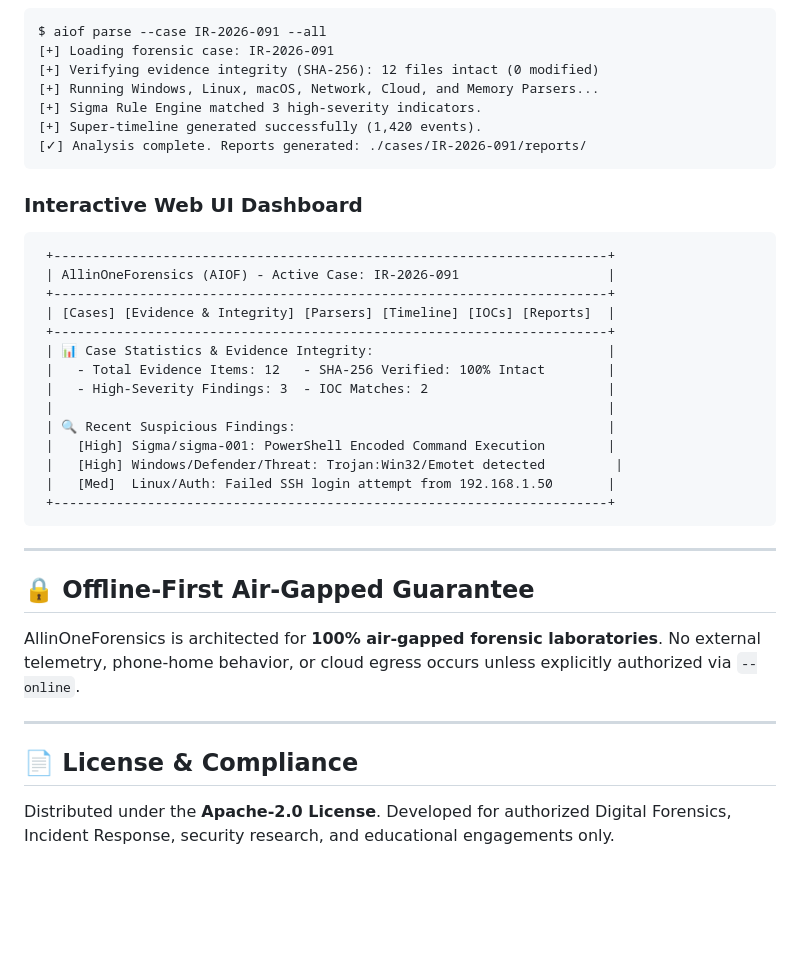
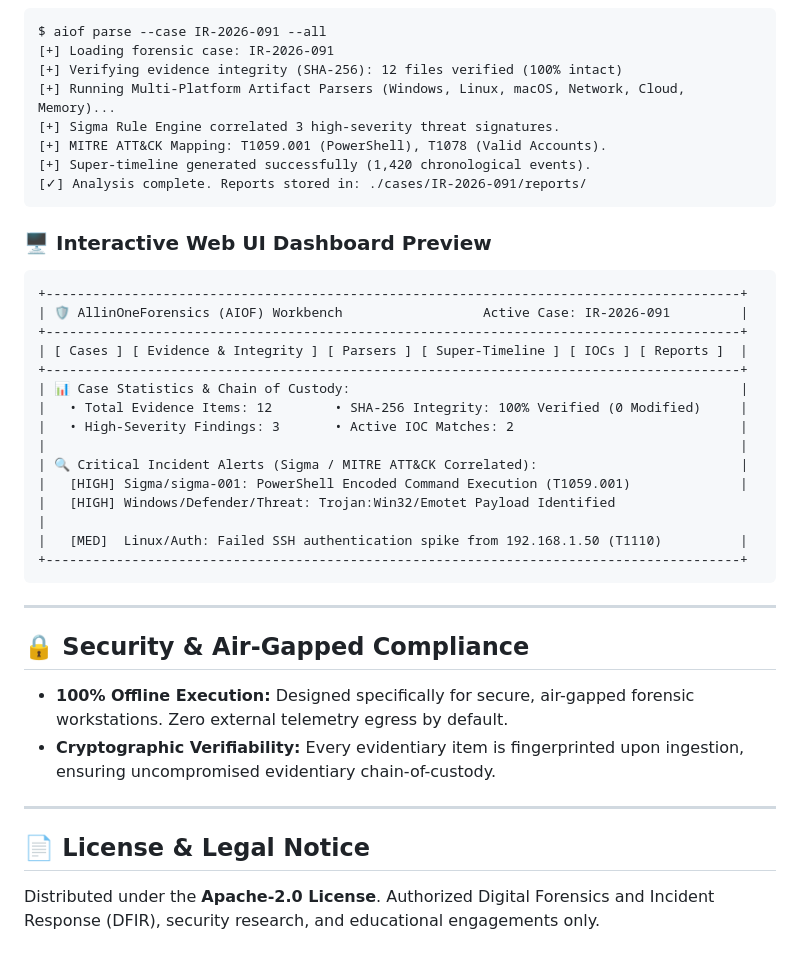
Before and after one commit to abhiiibabariya-dev/AllinOneForensics, a Markdown page: README.md, the part around one of its changes. Drawn GitHub-style; blank space fills up the shorter version.

````diff
--- a/README.md
+++ b/README.md
@@ -97,39 +109,41 @@ aiof ui --case IR-2026-091
 ```text
 $ aiof parse --case IR-2026-091 --all
 [+] Loading forensic case: IR-2026-091
-[+] Verifying evidence integrity (SHA-256): 12 files intact (0 modified)
-[+] Running Windows, Linux, macOS, Network, Cloud, and Memory Parsers...
-[+] Sigma Rule Engine matched 3 high-severity indicators.
-[+] Super-timeline generated successfully (1,420 events).
-[✓] Analysis complete. Reports generated: ./cases/IR-2026-091/reports/
+[+] Verifying evidence integrity (SHA-256): 12 files verified (100% intact)
+[+] Running Multi-Platform Artifact Parsers (Windows, Linux, macOS, Network, Cloud, Memory)...
+[+] Sigma Rule Engine correlated 3 high-severity threat signatures.
+[+] MITRE ATT&CK Mapping: T1059.001 (PowerShell), T1078 (Valid Accounts).
+[+] Super-timeline generated successfully (1,420 chronological events).
+[✓] Analysis complete. Reports stored in: ./cases/IR-2026-091/reports/
 ```
 
-### Interactive Web UI Dashboard
+### 🖥️ Interactive Web UI Dashboard Preview
 ```text
- +-----------------------------------------------------------------------+
- | AllinOneForensics (AIOF) - Active Case: IR-2026-091                   |
- +-----------------------------------------------------------------------+
- | [Cases] [Evidence & Integrity] [Parsers] [Timeline] [IOCs] [Reports]  |
- +-----------------------------------------------------------------------+
- | 📊 Case Statistics & Evidence Integrity:                              |
- |   - Total Evidence Items: 12   - SHA-256 Verified: 100% Intact        |
- |   - High-Severity Findings: 3  - IOC Matches: 2                       |
- |                                                                       |
- | 🔍 Recent Suspicious Findings:                                        |
- |   [High] Sigma/sigma-001: PowerShell Encoded Command Execution        |
- |   [High] Windows/Defender/Threat: Trojan:Win32/Emotet detected         |
- |   [Med]  Linux/Auth: Failed SSH login attempt from 192.168.1.50       |
- +-----------------------------------------------------------------------+
++-----------------------------------------------------------------------------------------+
+| 🛡️ AllinOneForensics (AIOF) Workbench                  Active Case: IR-2026-091         |
++-----------------------------------------------------------------------------------------+
+| [ Cases ] [ Evidence & Integrity ] [ Parsers ] [ Super-Timeline ] [ IOCs ] [ Reports ]  |
++-----------------------------------------------------------------------------------------+
+| 📊 Case Statistics & Chain of Custody:                                                  |
+|   • Total Evidence Items: 12        • SHA-256 Integrity: 100% Verified (0 Modified)     |
+|   • High-Severity Findings: 3       • Active IOC Matches: 2                             |
+|                                                                                         |
+| 🔍 Critical Incident Alerts (Sigma / MITRE ATT&CK Correlated):                          |
+|   [HIGH] Sigma/sigma-001: PowerShell Encoded Command Execution (T1059.001)              |
+|   [HIGH] Windows/Defender/Threat: Trojan:Win32/Emotet Payload Identified                  |
+|   [MED]  Linux/Auth: Failed SSH authentication spike from 192.168.1.50 (T1110)          |
++-----------------------------------------------------------------------------------------+
 ```
 
 ---
 
-## 🔒 Offline-First Air-Gapped Guarantee
+## 🔒 Security & Air-Gapped Compliance
 
-AllinOneForensics is architected for **100% air-gapped forensic laboratories**. No external telemetry, phone-home behavior, or cloud egress occurs unless explicitly authorized via `--online`.
+- **100% Offline Execution:** Designed specifically for secure, air-gapped forensic workstations. Zero external telemetry egress by default.
+- **Cryptographic Verifiability:** Every evidentiary item is fingerprinted upon ingestion, ensuring uncompromised evidentiary chain-of-custody.
 
 ---
 
-## 📄 License & Compliance
+## 📄 License & Legal Notice
 
-Distributed under the **Apache-2.0 License**. Developed for authorized Digital Forensics, Incident Response, security research, and educational engagements only.
+Distributed under the **Apache-2.0 License**. Authorized Digital Forensics and Incident Response (DFIR), security research, and educational engagements only.
````
Also changed, not shown: other parts of README.md (+72 -60 lines).
